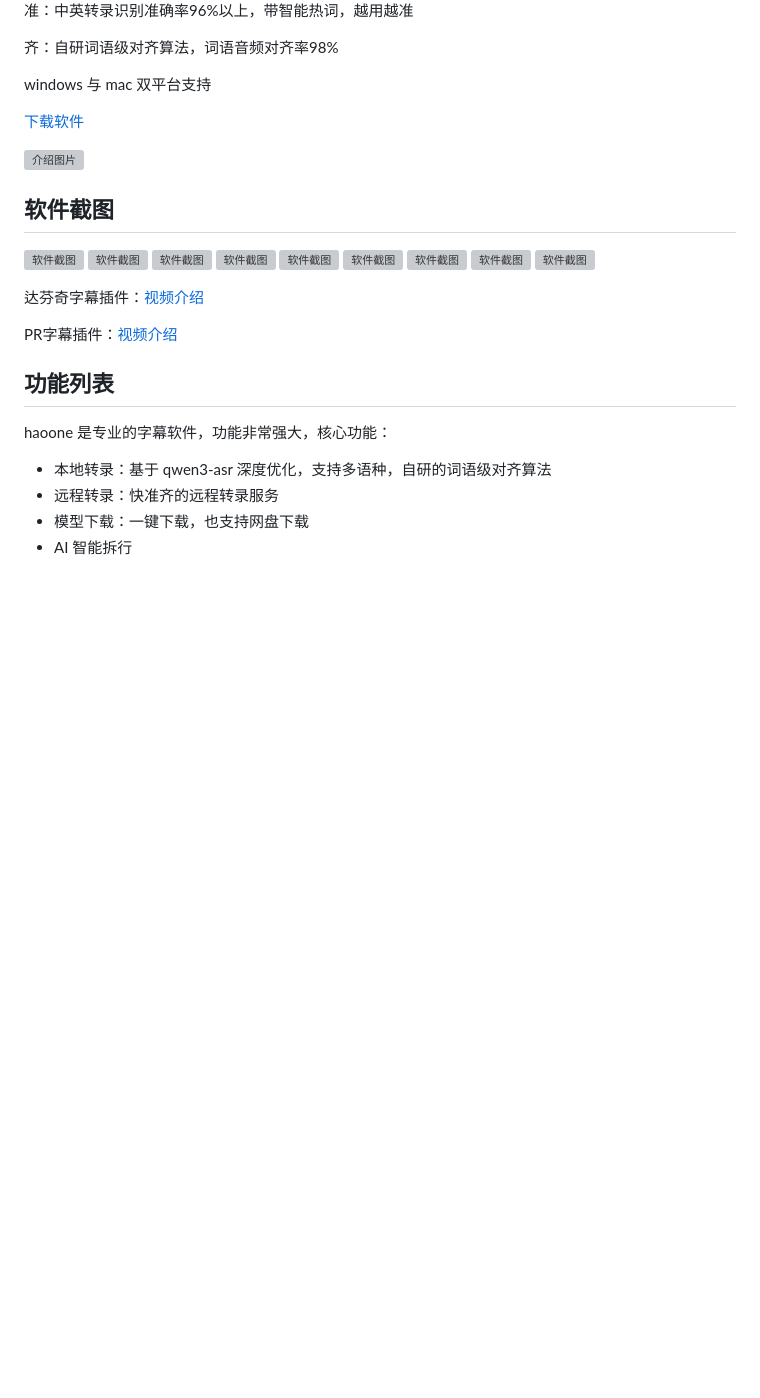
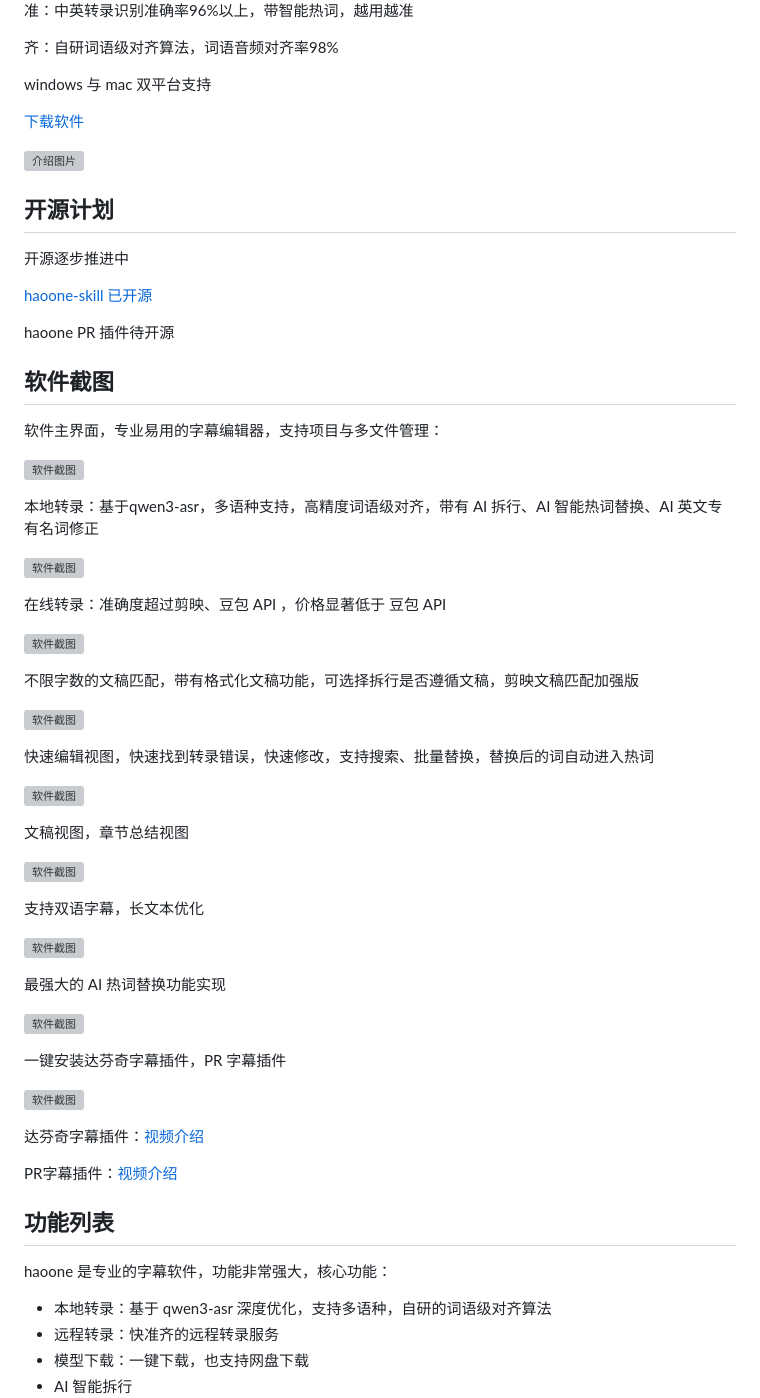
Before and after one commit to minghe36/haoone-app, a Markdown page: README.md, the part around one of its changes. Rendered like a GitHub page; blank space fills up the shorter version; grey boxes are pictures that could not be loaded.

Commit message:
增加界面说明

```diff
--- a/README.md
+++ b/README.md
@@ -35,16 +35,50 @@ windows 与 mac 双平台支持
 
 ![介绍图片](https://cdn.haoai.pro/assets/haoone%20%E4%BB%8B%E7%BB%8D.png)
 
+## 开源计划
+
+开源逐步推进中
+
+[haoone-skill 已开源](https://github.com/minghe36/haoone-skill)
+
+haoone PR 插件待开源
+
 ## 软件截图
 
+软件主界面，专业易用的字幕编辑器，支持项目与多文件管理：
+
 ![软件截图](https://cdn.haoai.pro/assets/h-1.hao.webp)
+
+本地转录：基于qwen3-asr，多语种支持，高精度词语级对齐，带有 AI 拆行、AI 智能热词替换、AI 英文专有名词修正
+
 ![软件截图](https://cdn.haoai.pro/assets/h-2.hao.webp)
+
+在线转录：准确度超过剪映、豆包 API ，价格显著低于 豆包 API
+
 ![软件截图](https://cdn.haoai.pro/assets/h-3.hao.webp)
+
+不限字数的文稿匹配，带有格式化文稿功能，可选择拆行是否遵循文稿，剪映文稿匹配加强版
+
 ![软件截图](https://cdn.haoai.pro/assets/h-4.hao.webp)
+
+快速编辑视图，快速找到转录错误，快速修改，支持搜索、批量替换，替换后的词自动进入热词
+
 ![软件截图](https://cdn.haoai.pro/assets/h-5.hao.webp)
+
+文稿视图，章节总结视图
+
 ![软件截图](https://cdn.haoai.pro/assets/h-6.hao.webp)
+
+支持双语字幕，长文本优化
+
 ![软件截图](https://cdn.haoai.pro/assets/h-7.hao.webp)
+
+最强大的 AI 热词替换功能实现
+
 ![软件截图](https://cdn.haoai.pro/assets/h-8.hao.webp)
+
+一键安装达芬奇字幕插件，PR 字幕插件
+
 ![软件截图](https://cdn.haoai.pro/assets/h-9.hao.webp)
 
 达芬奇字幕插件：[视频介绍](https://www.bilibili.com/video/BV1eq6uBnEXj/?vd_source=50c41c1bed77ff65f5947e5b52ba3e85)
```
Also changed, not shown: other parts of README.md (+1 -1 lines), image/haoone 介绍.png (added).
